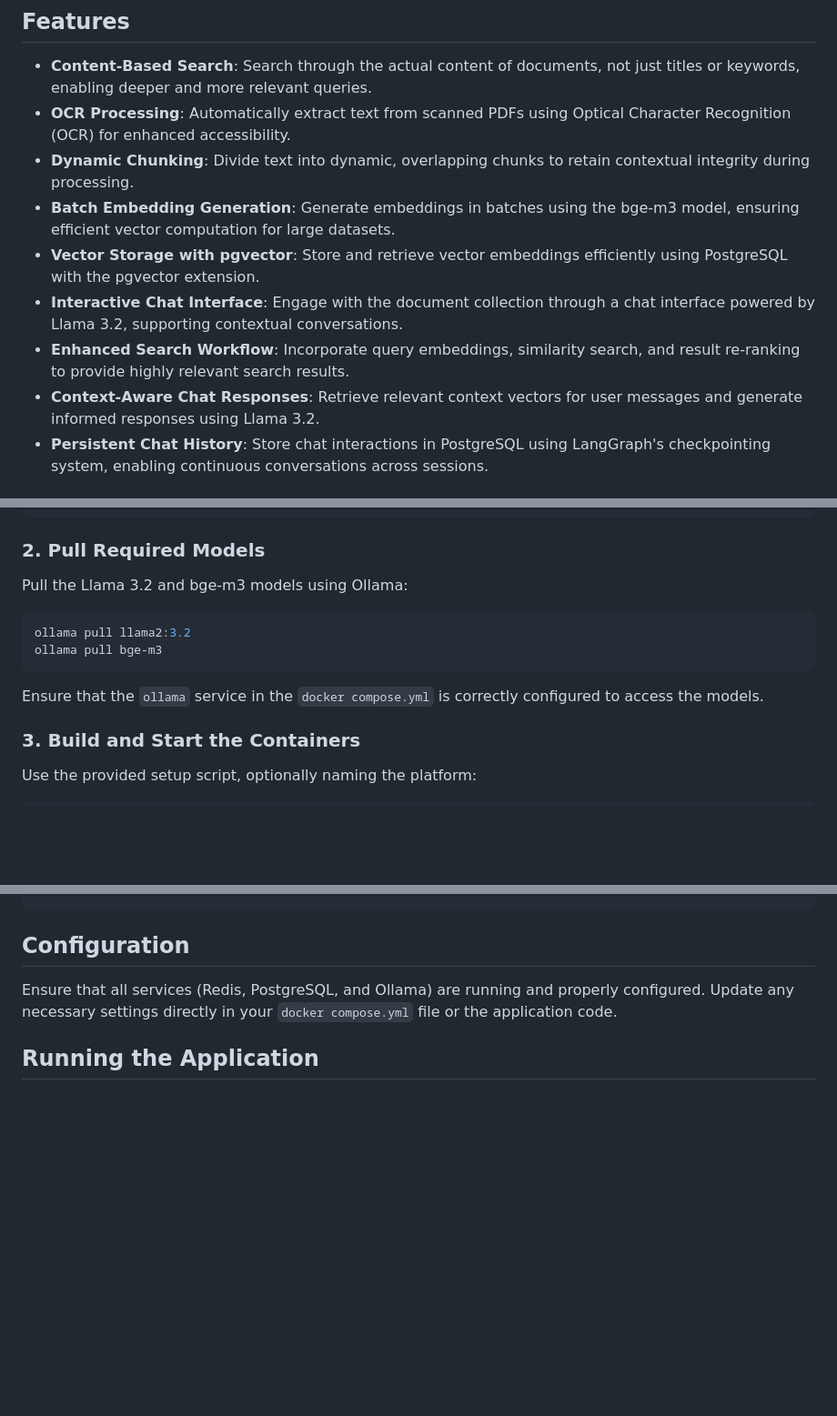
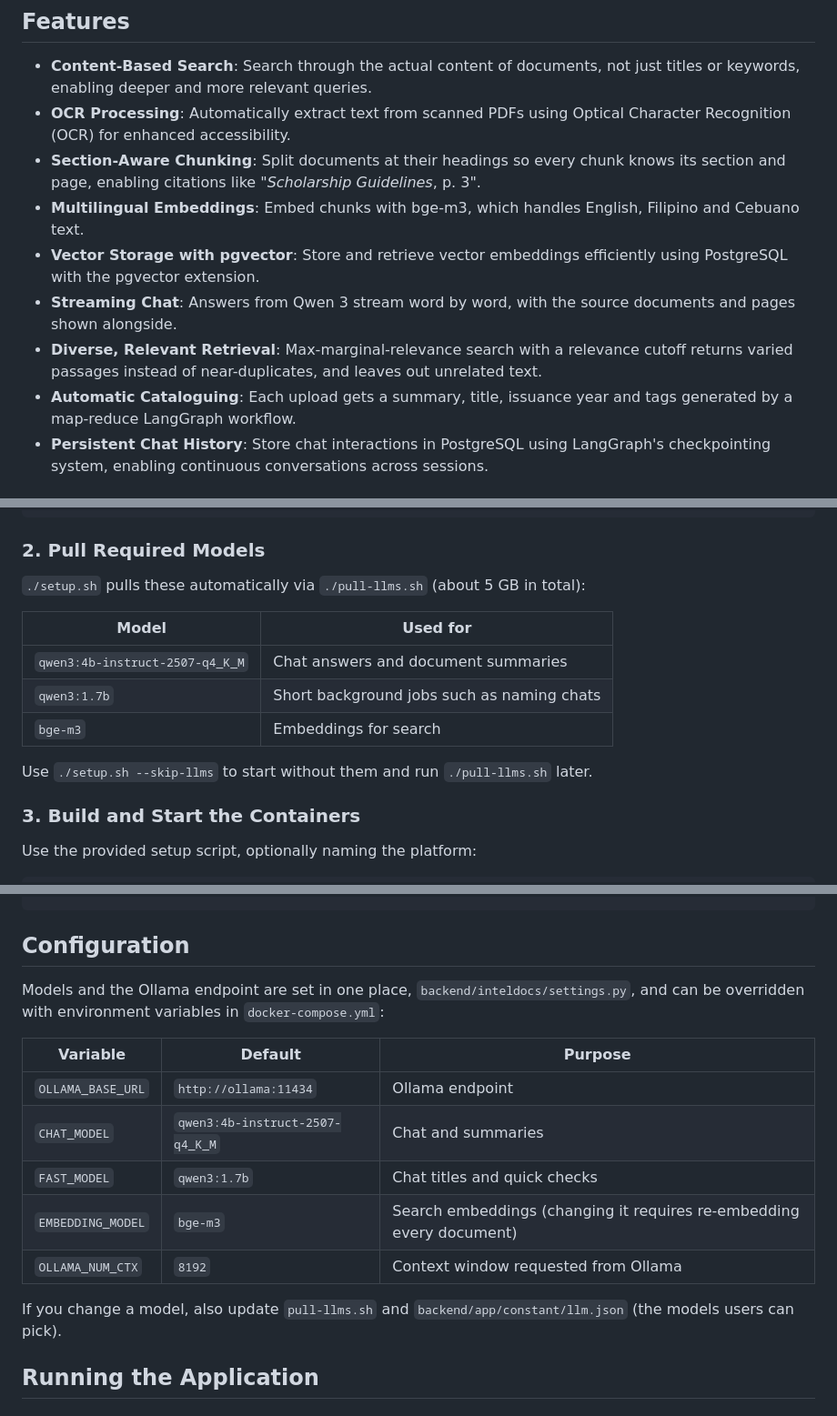
Before and after one commit to mjcarnaje/catsight.ai, a Markdown page: README.md, 3 parts joined by grey strips. Shown at 91% size. Drawn GitHub-style; blank space fills up the shorter version.

````diff
--- a/README.md
+++ b/README.md
@@ -16,12 +16,12 @@ The CATSight.AI Backend is a comprehensive system designed to process, analyze,
 
 - **Content-Based Search**: Search through the actual content of documents, not just titles or keywords, enabling deeper and more relevant queries.
 - **OCR Processing**: Automatically extract text from scanned PDFs using Optical Character Recognition (OCR) for enhanced accessibility.
-- **Dynamic Chunking**: Divide text into dynamic, overlapping chunks to retain contextual integrity during processing.
-- **Batch Embedding Generation**: Generate embeddings in batches using the bge-m3 model, ensuring efficient vector computation for large datasets.
+- **Section-Aware Chunking**: Split documents at their headings so every chunk knows its section and page, enabling citations like "*Scholarship Guidelines*, p. 3".
+- **Multilingual Embeddings**: Embed chunks with bge-m3, which handles English, Filipino and Cebuano text.
 - **Vector Storage with pgvector**: Store and retrieve vector embeddings efficiently using PostgreSQL with the pgvector extension.
-- **Interactive Chat Interface**: Engage with the document collection through a chat interface powered by Llama 3.2, supporting contextual conversations.
-- **Enhanced Search Workflow**: Incorporate query embeddings, similarity search, and result re-ranking to provide highly relevant search results.
-- **Context-Aware Chat Responses**: Retrieve relevant context vectors for user messages and generate informed responses using Llama 3.2.
+- **Streaming Chat**: Answers from Qwen 3 stream word by word, with the source documents and pages shown alongside.
+- **Diverse, Relevant Retrieval**: Max-marginal-relevance search with a relevance cutoff returns varied passages instead of near-duplicates, and leaves out unrelated text.
+- **Automatic Cataloguing**: Each upload gets a summary, title, issuance year and tags generated by a map-reduce LangGraph workflow.
 - **Persistent Chat History**: Store chat interactions in PostgreSQL using LangGraph's checkpointing system, enabling continuous conversations across sessions.
 
 ## Prerequisites
@@ -42,14 +42,15 @@ cd inteldocs
 
 ### 2. Pull Required Models
 
-Pull the Llama 3.2 and bge-m3 models using Ollama:
+`./setup.sh` pulls these automatically via `./pull-llms.sh` (about 5 GB in total):
 
-```bash
-ollama pull llama2:3.2
-ollama pull bge-m3
-```
+| Model | Used for |
+|---|---|
+| `qwen3:4b-instruct-2507-q4_K_M` | Chat answers and document summaries |
+| `qwen3:1.7b` | Short background jobs such as naming chats |
+| `bge-m3` | Embeddings for search |
 
-Ensure that the `ollama` service in the `docker compose.yml` is correctly configured to access the models.
+Use `./setup.sh --skip-llms` to start without them and run `./pull-llms.sh` later.
 
 ### 3. Build and Start the Containers
 
@@ -81,7 +82,17 @@ docker compose -f docker-compose.yml -f docker-compose.pc.yml up --build
 
 ## Configuration
 
-Ensure that all services (Redis, PostgreSQL, and Ollama) are running and properly configured. Update any necessary settings directly in your `docker compose.yml` file or the application code.
+Models and the Ollama endpoint are set in one place, `backend/inteldocs/settings.py`, and can be overridden with environment variables in `docker-compose.yml`:
+
+| Variable | Default | Purpose |
+|---|---|---|
+| `OLLAMA_BASE_URL` | `http://ollama:11434` | Ollama endpoint |
+| `CHAT_MODEL` | `qwen3:4b-instruct-2507-q4_K_M` | Chat and summaries |
+| `FAST_MODEL` | `qwen3:1.7b` | Chat titles and quick checks |
+| `EMBEDDING_MODEL` | `bge-m3` | Search embeddings (changing it requires re-embedding every document) |
+| `OLLAMA_NUM_CTX` | `8192` | Context window requested from Ollama |
+
+If you change a model, also update `pull-llms.sh` and `backend/app/constant/llm.json` (the models users can pick).
 
 ## Running the Application
 
````
Also changed, not shown: other parts of README.md (+12 -13 lines), 1 other file.
